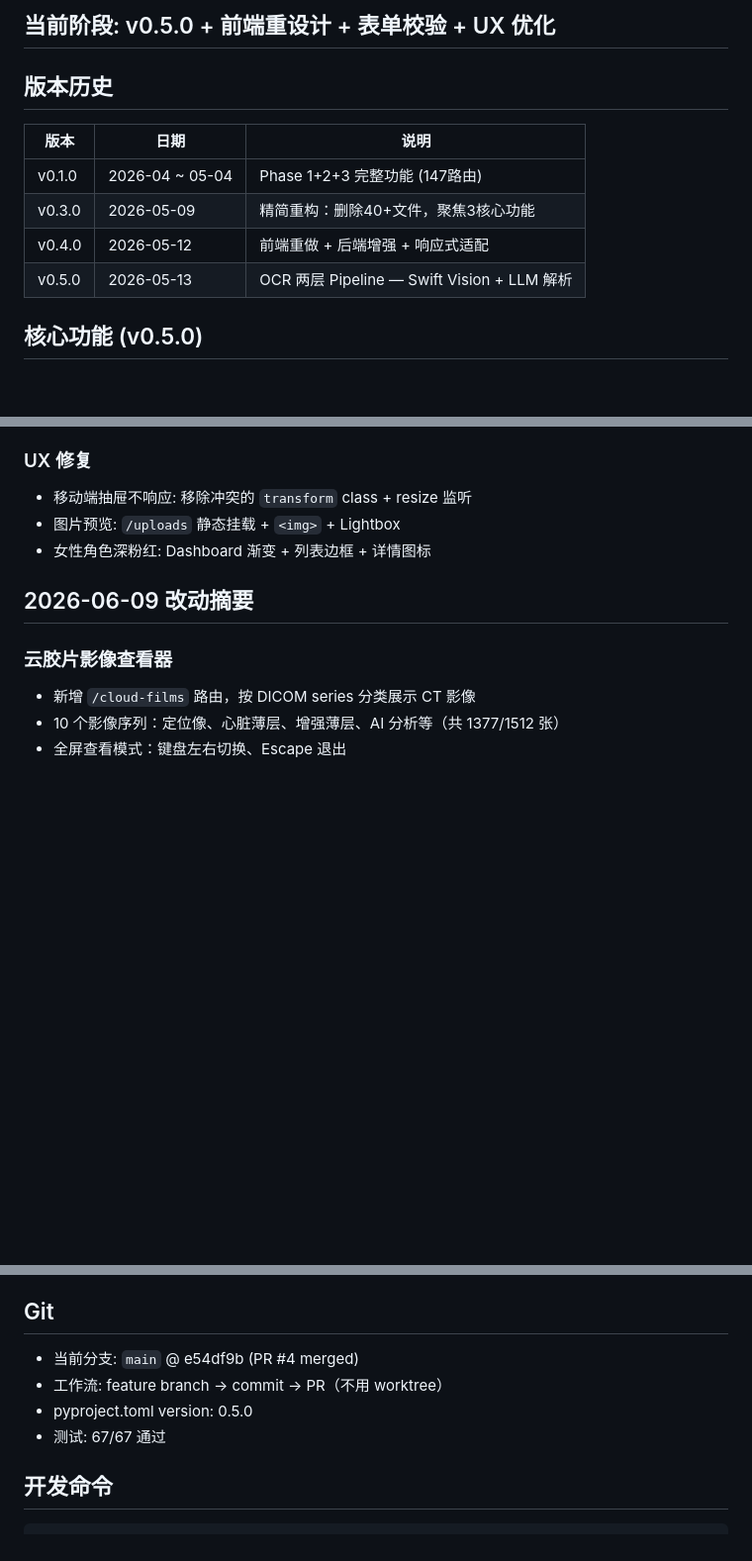
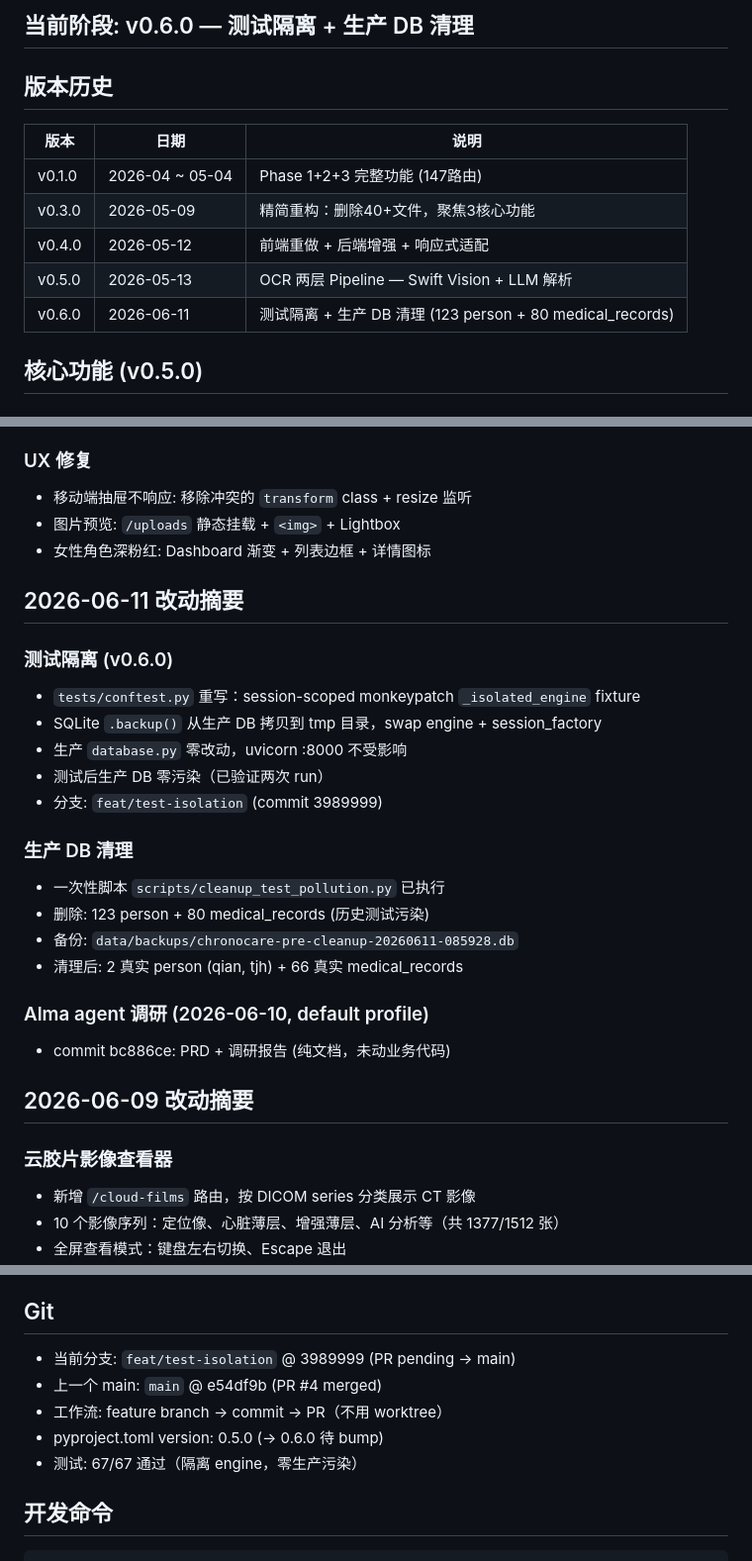
Before and after one commit to mariusiaowego-commits/chronocare, a Markdown page: STATUS.md, 3 parts joined by grey strips. Shown at 99% size. GitHub-like rendering; blank space fills up the shorter version.

Commit message:
docs: 收尾提交 — STATUS.md + 260611-handoff (v0.6.0 测试隔离)

````diff
--- a/STATUS.md
+++ b/STATUS.md
@@ -4,5 +4,5 @@
 
-## 当前阶段: v0.5.0 + 前端重设计 + 表单校验 + UX 优化
+## 当前阶段: v0.6.0 — 测试隔离 + 生产 DB 清理
 
 ## 版本历史
 | 版本 | 日期 | 说明 |
@@ -11,6 +11,7 @@
 | v0.3.0 | 2026-05-09 | 精简重构：删除40+文件，聚焦3核心功能 |
 | v0.4.0 | 2026-05-12 | 前端重做 + 后端增强 + 响应式适配 |
 | v0.5.0 | 2026-05-13 | OCR 两层 Pipeline — Swift Vision + LLM 解析 |
+| v0.6.0 | 2026-06-11 | 测试隔离 + 生产 DB 清理 (123 person + 80 medical_records) |
 
 ## 核心功能 (v0.5.0)
 
@@ -82,6 +83,24 @@
 - 图片预览: `/uploads` 静态挂载 + `<img>` + Lightbox
 - 女性角色深粉红: Dashboard 渐变 + 列表边框 + 详情图标
 
+## 2026-06-11 改动摘要
+
+### 测试隔离 (v0.6.0)
+- `tests/conftest.py` 重写：session-scoped monkeypatch `_isolated_engine` fixture
+- SQLite `.backup()` 从生产 DB 拷贝到 tmp 目录，swap engine + session_factory
+- 生产 `database.py` 零改动，uvicorn :8000 不受影响
+- 测试后生产 DB 零污染（已验证两次 run）
+- 分支: `feat/test-isolation` (commit 3989999)
+
+### 生产 DB 清理
+- 一次性脚本 `scripts/cleanup_test_pollution.py` 已执行
+- 删除: 123 person + 80 medical_records (历史测试污染)
+- 备份: `data/backups/chronocare-pre-cleanup-20260611-085928.db`
+- 清理后: 2 真实 person (qian, tjh) + 66 真实 medical_records
+
+### Alma agent 调研 (2026-06-10, default profile)
+- commit bc886ce: PRD + 调研报告 (纯文档，未动业务代码)
+
 ## 2026-06-09 改动摘要
 
 ### 云胶片影像查看器
@@ -136,10 +155,11 @@
 - 数据清理: 177 条测试残留已删除
 
 ## Git
-- 当前分支: `main` @ e54df9b (PR #4 merged)
+- 当前分支: `feat/test-isolation` @ 3989999 (PR pending → main)
+- 上一个 main: `main` @ e54df9b (PR #4 merged)
 - 工作流: feature branch → commit → PR（不用 worktree）
-- pyproject.toml version: 0.5.0
-- 测试: 67/67 通过
+- pyproject.toml version: 0.5.0 (→ 0.6.0 待 bump)
+- 测试: 67/67 通过（隔离 engine，零生产污染）
 
 ## 开发命令
 ```bash
````
Also changed, not shown: other parts of STATUS.md (+1 -1 lines), 260611-handoff.md (added, +77 -0 lines).
